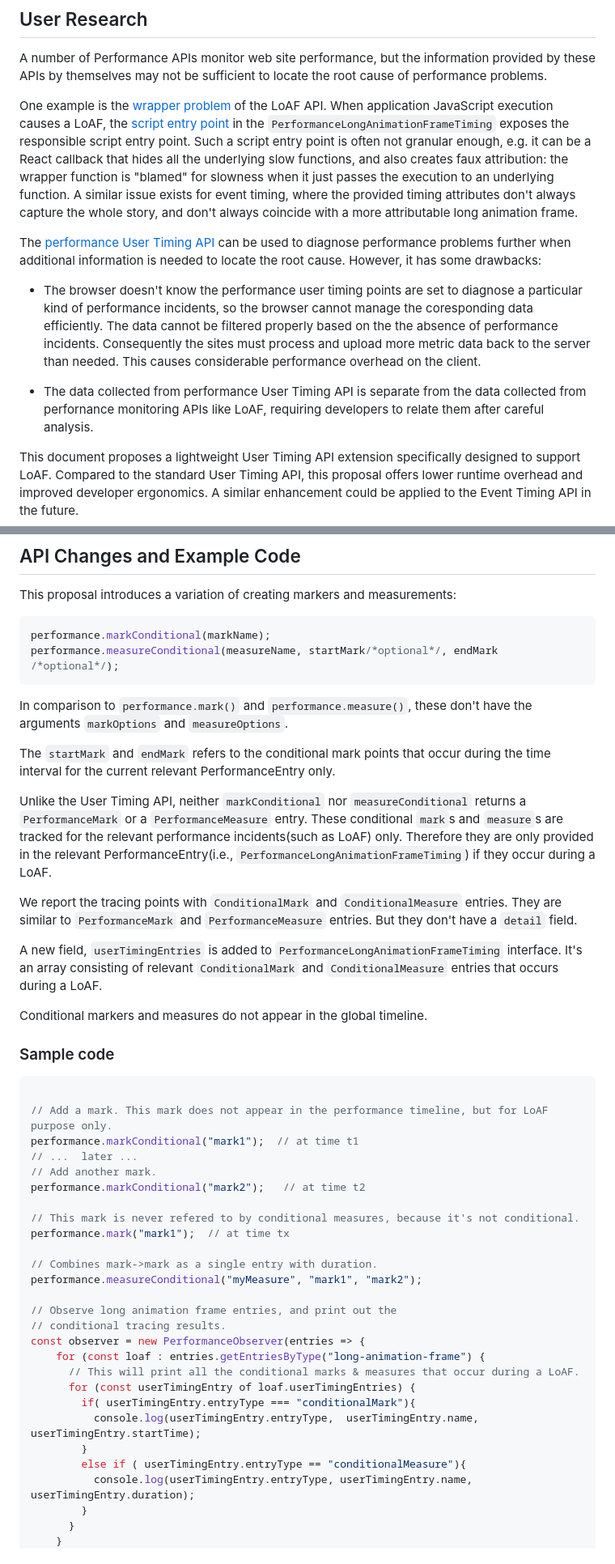
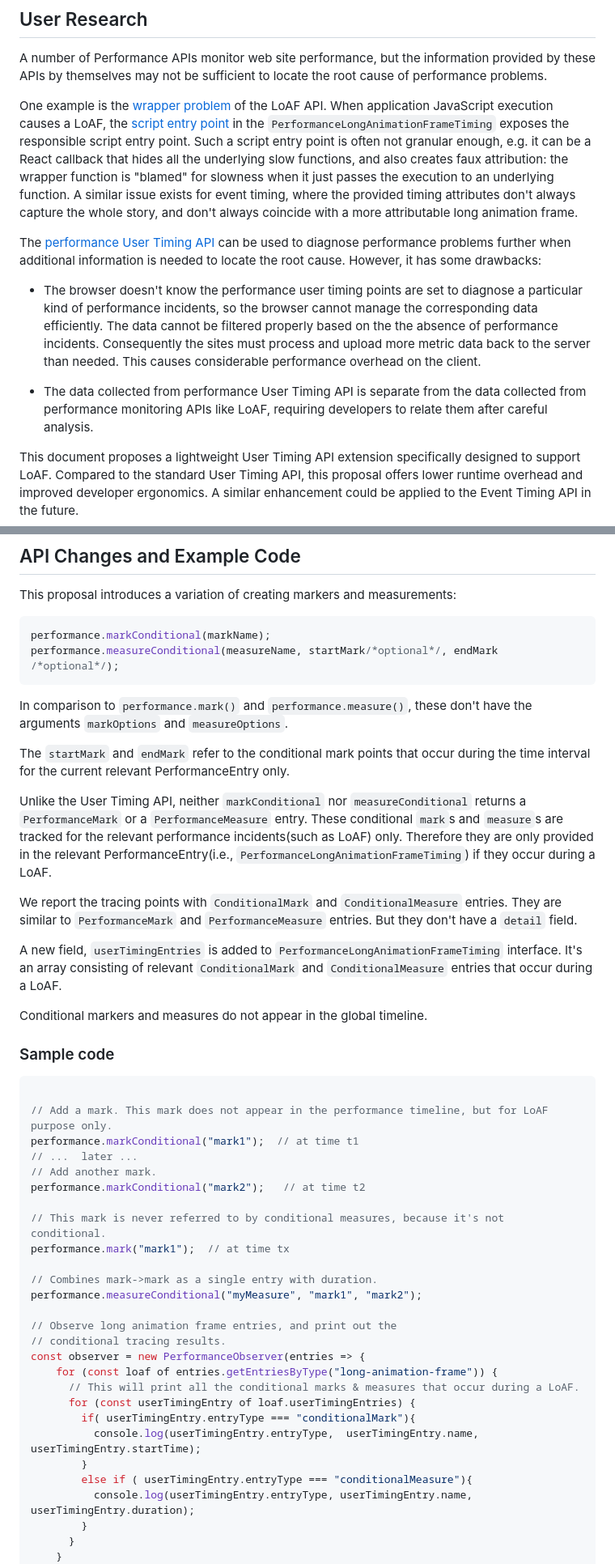
Before and after one commit to w3c/user-timing, a Markdown page: conditional-tracing-explainer.md, 2 parts joined by grey strips. Shown at 81% size. GitHub-like rendering.

Commit message:
Make notes of new location of the explainer
Also make some minor edits.

```diff
--- a/conditional-tracing-explainer.md
+++ b/conditional-tracing-explainer.md
@@ -20,9 +25,9 @@ One example is the [wrapper problem](w3c/long-animation-frames#3) of the LoAF AP
 
 The [performance User Timing API](https://www.w3.org/TR/user-timing/) can be used to diagnose performance problems further when additional information is needed to locate the root cause. However, it has some drawbacks:
 
-- The browser doesn't know the performance user timing points are set to diagnose a particular kind of performance incidents, so the browser cannot manage the coresponding data efficiently. The data cannot be filtered properly based on the the absence of performance incidents. Consequently the sites must process and upload more metric data back to the server than needed. This causes considerable performance overhead on the client.
+- The browser doesn't know the performance user timing points are set to diagnose a particular kind of performance incidents, so the browser cannot manage the corresponding data efficiently. The data cannot be filtered properly based on the the absence of performance incidents. Consequently the sites must process and upload more metric data back to the server than needed. This causes considerable performance overhead on the client.
 
-- The data collected from performance User Timing API is separate from the data collected from perfornance monitoring APIs like LoAF, requiring developers to relate them after careful analysis.
+- The data collected from performance User Timing API is separate from the data collected from performance monitoring APIs like LoAF, requiring developers to relate them after careful analysis.
 
 This document proposes a lightweight User Timing API extension specifically designed to support LoAF. Compared to the standard User Timing API, this proposal offers lower runtime overhead and improved developer ergonomics. A similar enhancement could be applied to the Event Timing API in the future.
 
@@ -38,13 +43,13 @@ performance.measureConditional(measureName, startMark/*optional*/, endMark /*opt
 
 In comparison to `performance.mark()` and `performance.measure()`, these don't have the arguments `markOptions` and `measureOptions`.
 
-The `startMark` and `endMark` refers to the conditional mark points that occur during the time interval for the current relevant PerformanceEntry only.
+The `startMark` and `endMark` refer to the conditional mark points that occur during the time interval for the current relevant PerformanceEntry only.
 
 Unlike the User Timing API, neither `markConditional` nor `measureConditional` returns a `PerformanceMark` or a `PerformanceMeasure` entry. These conditional `mark`s and `measure`s are tracked for the relevant performance incidents(such as LoAF) only. Therefore they are only provided in the relevant PerformanceEntry(i.e., `PerformanceLongAnimationFrameTiming`) if they occur during a LoAF.
 
 We report the tracing points with `ConditionalMark` and `ConditionalMeasure` entries. They are similar to `PerformanceMark` and `PerformanceMeasure` entries. But they don't have a `detail` field.
 
-A new field, `userTimingEntries` is added to `PerformanceLongAnimationFrameTiming` interface. It's an array consisting of relevant `ConditionalMark` and `ConditionalMeasure` entries that occurs during a LoAF.
+A new field, `userTimingEntries` is added to `PerformanceLongAnimationFrameTiming` interface. It's an array consisting of relevant `ConditionalMark` and `ConditionalMeasure` entries that occur during a LoAF.
 
 Conditional markers and measures do not appear in the global timeline.
 
@@ -58,7 +63,7 @@ performance.markConditional("mark1");  // at time t1
 // Add another mark.
 performance.markConditional("mark2");   // at time t2
 
-// This mark is never refered to by conditional measures, because it's not conditional.
+// This mark is never referred to by conditional measures, because it's not conditional.
 performance.mark("mark1");  // at time tx
 
 // Combines mark->mark as a single entry with duration.
@@ -67,13 +72,13 @@ performance.measureConditional("myMeasure", "mark1", "mark2");
 // Observe long animation frame entries, and print out the
 // conditional tracing results.
 const observer = new PerformanceObserver(entries => {
-    for (const loaf : entries.getEntriesByType("long-animation-frame") {
+    for (const loaf of entries.getEntriesByType("long-animation-frame")) {
       // This will print all the conditional marks & measures that occur during a LoAF.
       for (const userTimingEntry of loaf.userTimingEntries) {
         if( userTimingEntry.entryType === "conditionalMark"){
           console.log(userTimingEntry.entryType,  userTimingEntry.name, userTimingEntry.startTime);
         }
-        else if ( userTimingEntry.entryType == "conditionalMeasure"){
+        else if ( userTimingEntry.entryType === "conditionalMeasure"){
           console.log(userTimingEntry.entryType, userTimingEntry.name, userTimingEntry.duration);
         }
       }
```
Also changed, not shown: other parts of conditional-tracing-explainer.md (+10 -5 lines).
